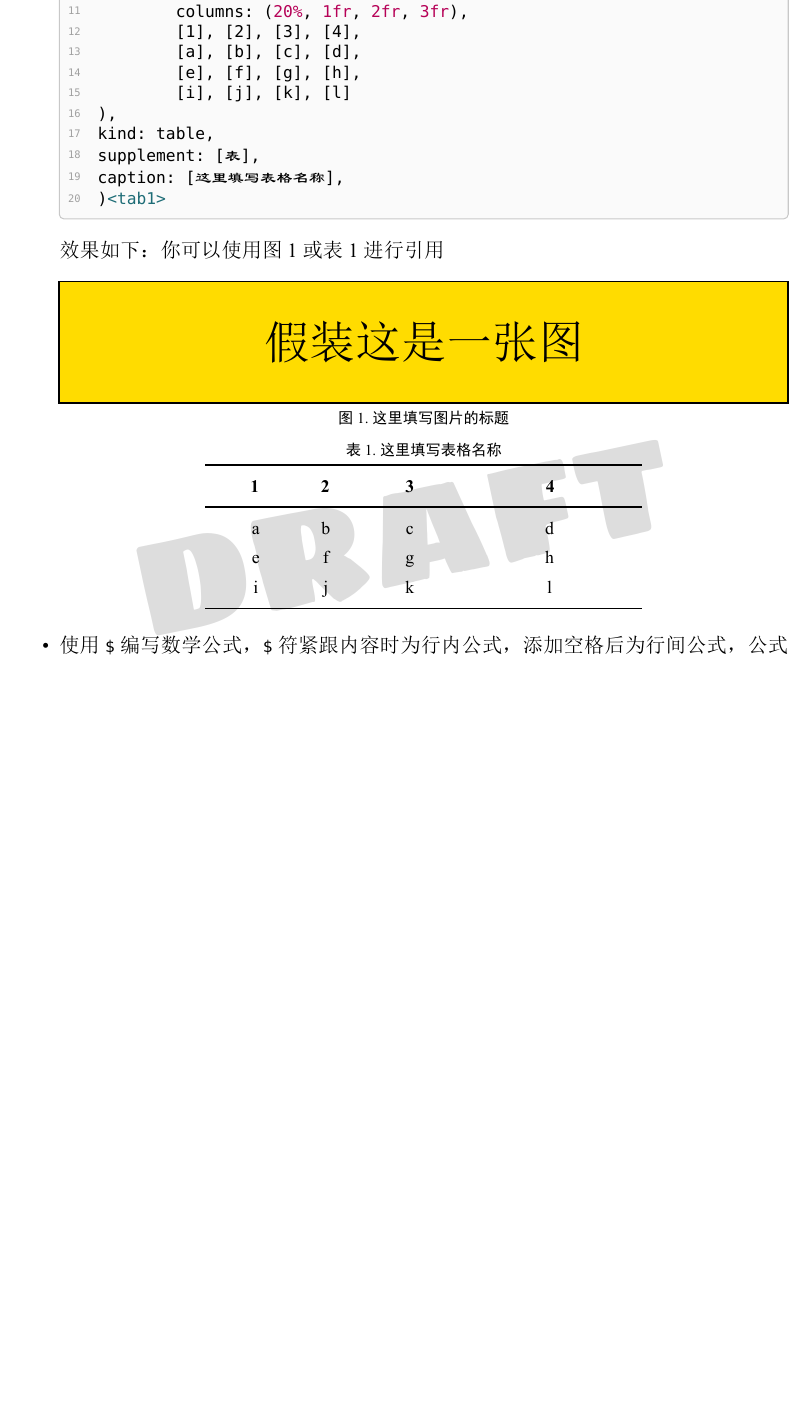
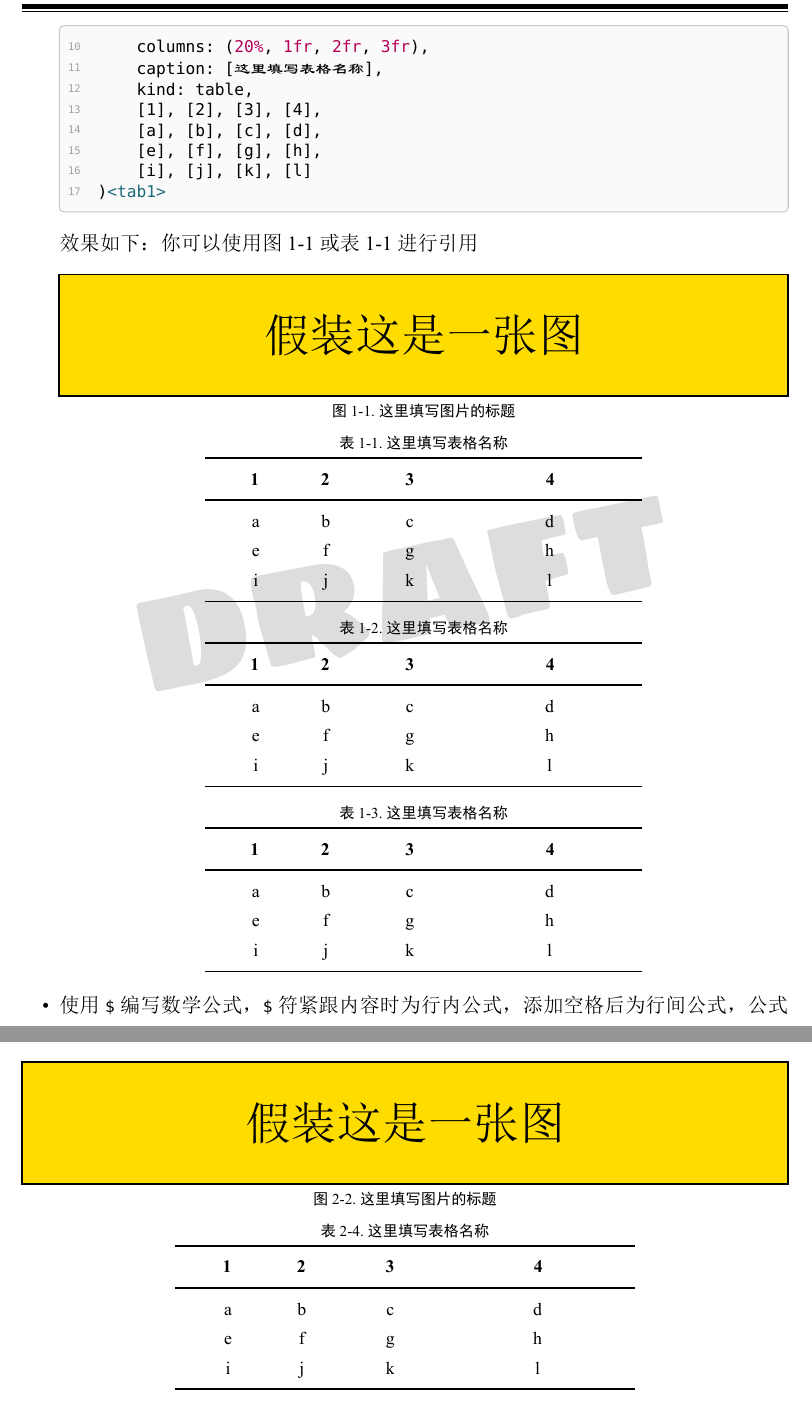
Before and after one commit to JWangL5/CAU-ThesisTemplate-Typst, a Typst document (sample.typ): part of page 11 of 16 before the commit and two parts of pages 11 and 13 of 16 after it, the two joined at a grey line, cut so that both start at the same text, the shorter picture padded with empty space. The pictures show the PDF file sample.pdf that the author committed with the source.

Commit message:
Fixes #1, add chapter number, separate figures and tables in outlines

````diff
--- a/sample.typ
+++ b/sample.typ
@@ -165,18 +165,15 @@
         caption: [图片的标题],
     )<img1>
 
-    #figure(
-        booktab(
+    #booktab(
         width:60%,
         columns: (20%, 1fr, 2fr, 3fr),
+        caption: [这里填写表格名称],
+        kind: table,
         [1], [2], [3], [4],
         [a], [b], [c], [d],
         [e], [f], [g], [h],
         [i], [j], [k], [l]
-    ),
-    kind: table,
-    supplement: [表],
-    caption: [这里填写表格名称],
     )<tab1>
     ```]
 
@@ -188,19 +185,35 @@
         caption: [这里填写图片的标题],
     )<img1>
 
-    #figure(
-        booktab(
+    #booktab(
+      width:60%,
+      columns: (20%, 1fr, 2fr, 3fr),
+      caption: [这里填写表格名称],
+      [1], [2], [3], [4],
+      [a], [b], [c], [d],
+      [e], [f], [g], [h],
+      [i], [j], [k], [l],
+    )<tab1>
+
+    #booktab(
       width:60%,
       columns: (20%, 1fr, 2fr, 3fr),
       [1], [2], [3], [4],
       [a], [b], [c], [d],
       [e], [f], [g], [h],
-            [i], [j], [k], [l]
-    ),
-    kind: table,
-    supplement: [表],
+      [i], [j], [k], [l],
       caption: [这里填写表格名称],
-    )<tab1>
+    )<tab2>
+
+    #booktab(
+      width:60%,
+      columns: (20%, 1fr, 2fr, 3fr),
+      [1], [2], [3], [4],
+      [a], [b], [c], [d],
+      [e], [f], [g], [h],
+      [i], [j], [k], [l],
+      caption: [这里填写表格名称],
+    )<tab3>
 
 - 使用`$`编写数学公式，`$`符紧跟内容时为行内公式，添加空格后为行间公式，公式的具体规则和[符号](https://typst.app/docs/reference/symbols/sym/)可以查[帮助文档](https://typst.app/docs/reference/math/)
     #sourcecode[```typst
@@ -247,6 +260,23 @@
 
 = 第二章 测试页
 
+    #figure(
+        rect(width: 100%, height: 8em, stroke: black, inset: 3em, fill: yellow)[#text(size: 3em)[假装这是一张图]],
+        kind: image,
+        supplement: [图],
+        caption: [这里填写图片的标题],
+    )<img2>
+
+    #booktab(
+      width:60%,
+      columns: (20%, 1fr, 2fr, 3fr),
+      caption: [这里填写表格名称],
+      [1], [2], [3], [4],
+      [a], [b], [c], [d],
+      [e], [f], [g], [h],
+      [i], [j], [k], [l],
+    )<tab4>
+
 = 参考文献
 
 #show bibliography: set par(leading: 1em, first-line-indent: 0em)
````
Also changed, not shown: ref/booktab.typ (+5 -3 lines), template/template.typ (+3 -1 lines), README.md, sample.pdf, template/template.pdf (deleted). Lines whose indentation alone changed are shown as unchanged.
